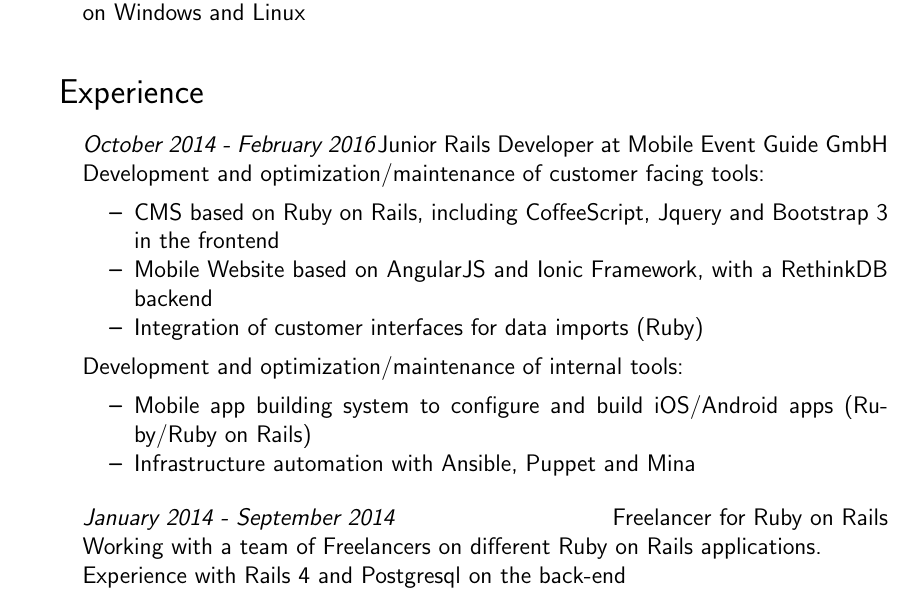
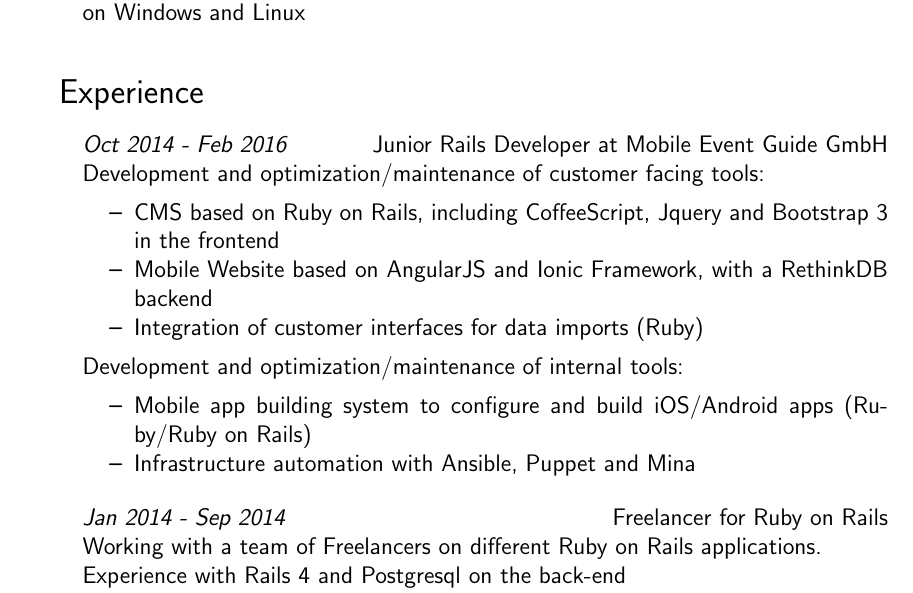
Before and after one commit to phansch/cv, a LaTeX CV (resume-philipp-hansch.tex): part of page 1 of 2, cut so that both start at the same text. Compiled offline with pdfLaTeX.

Commit message:
Shorter month names

```diff
--- a/resume-philipp-hansch.tex
+++ b/resume-philipp-hansch.tex
@@ -68,7 +68,7 @@
   \setlength{\itemsep}{0cm}
   \setlength{\parskip}{0cm}
 
-  \item[] \emph{October 2014 - February 2016}\hfill Junior Rails Developer at Mobile Event Guide GmbH
+  \item[] \emph{Oct 2014 - Feb 2016}\hfill Junior Rails Developer at Mobile Event Guide GmbH
   \item[] Development and optimization/maintenance of customer facing tools:
   \begin{itemize}
     \setlength{\itemsep}{0cm}
@@ -91,7 +91,7 @@
   \setlength{\itemsep}{0cm}
   \setlength{\parskip}{0cm}
 
-  \item[] \emph{January 2014 - September 2014}\hfill Freelancer for Ruby on Rails
+  \item[] \emph{Jan 2014 - Sep 2014}\hfill Freelancer for Ruby on Rails
   \item[] Working with a team of Freelancers on different Ruby on Rails applications.
   \item[] Experience with Rails 4 and Postgresql on the back-end
   \item[] Experience with HTML5, CSS3 and Backbone.js on the front-end
```
